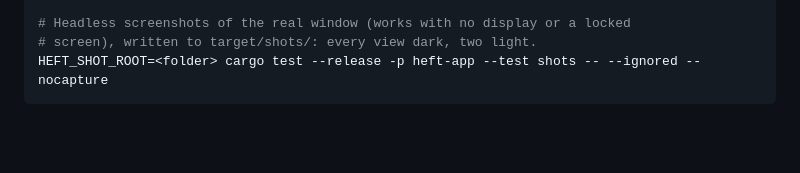
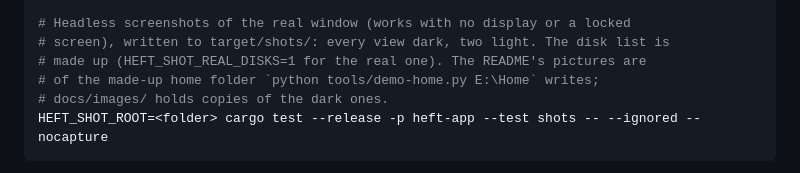
Before and after one commit to Spillebulle/Heft, a Markdown page: CLAUDE.md, the part around the change. Rendered like a GitHub page; blank space fills up the shorter version.

````diff
--- a/CLAUDE.md
+++ b/CLAUDE.md
@@ -79,7 +79,10 @@ sh tools/release-notes.sh 1.0.0              # the notes the release will publis
 powershell tools/release.ps1 1.0.1 [-DryRun] # cut a release (or sh tools/release.sh 1.0.1 [--dry-run])
 
 # Headless screenshots of the real window (works with no display or a locked
-# screen), written to target/shots/: every view dark, two light.
+# screen), written to target/shots/: every view dark, two light. The disk list is
+# made up (HEFT_SHOT_REAL_DISKS=1 for the real one). The README's pictures are
+# of the made-up home folder `python tools/demo-home.py E:\Home` writes;
+# docs/images/ holds copies of the dark ones.
 HEFT_SHOT_ROOT=<folder> cargo test --release -p heft-app --test shots -- --ignored --nocapture
 ```
 
````
Also changed, not shown: README.md (+54 -6 lines), docs/images/age.png (added), docs/images/folders.png (added), docs/images/largest.png (added), docs/images/types.png (added), docs/images/window.png (added), 2 other files.
